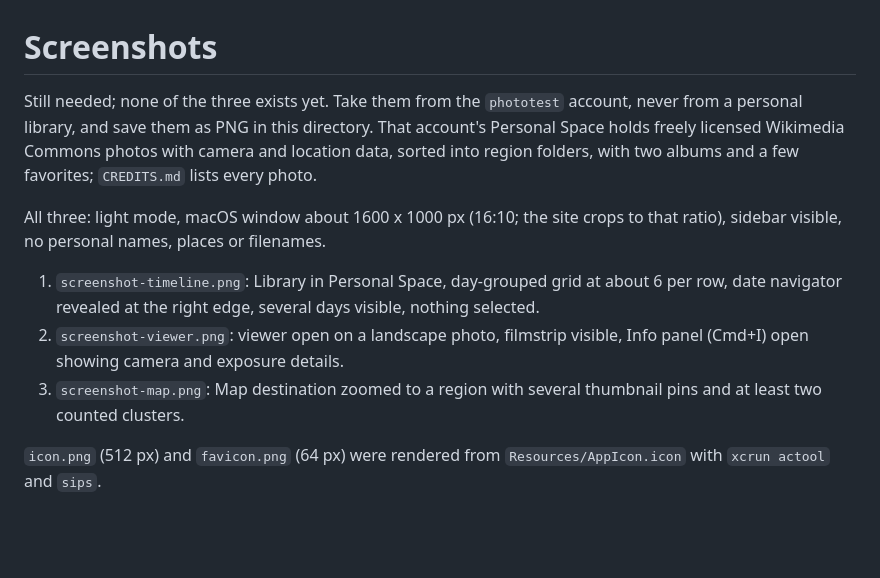
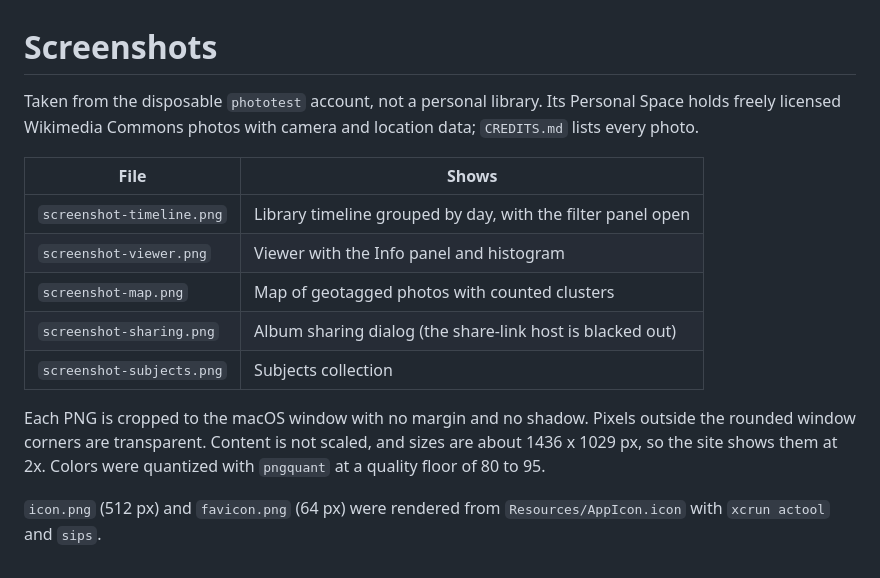
Before and after one commit to finia2NA/cirrusphotos, a Markdown page: website/assets/README.md, the part around the change. GitHub-like rendering; blank space fills up the shorter version.

```diff
--- a/website/assets/README.md
+++ b/website/assets/README.md
@@ -1,11 +1,15 @@
 # Screenshots
 
-Still needed; none of the three exists yet. Take them from the `phototest` account, never from a personal library, and save them as PNG in this directory. That account's Personal Space holds freely licensed Wikimedia Commons photos with camera and location data, sorted into region folders, with two albums and a few favorites; `CREDITS.md` lists every photo.
+Taken from the disposable `phototest` account, not a personal library. Its Personal Space holds freely licensed Wikimedia Commons photos with camera and location data; `CREDITS.md` lists every photo.
 
-All three: light mode, macOS window about 1600 x 1000 px (16:10; the site crops to that ratio), sidebar visible, no personal names, places or filenames.
+| File | Shows |
+| --- | --- |
+| `screenshot-timeline.png` | Library timeline grouped by day, with the filter panel open |
+| `screenshot-viewer.png` | Viewer with the Info panel and histogram |
+| `screenshot-map.png` | Map of geotagged photos with counted clusters |
+| `screenshot-sharing.png` | Album sharing dialog (the share-link host is blacked out) |
+| `screenshot-subjects.png` | Subjects collection |
 
-1. `screenshot-timeline.png`: Library in Personal Space, day-grouped grid at about 6 per row, date navigator revealed at the right edge, several days visible, nothing selected.
-2. `screenshot-viewer.png`: viewer open on a landscape photo, filmstrip visible, Info panel (Cmd+I) open showing camera and exposure details.
-3. `screenshot-map.png`: Map destination zoomed to a region with several thumbnail pins and at least two counted clusters.
+Each PNG is cropped to the macOS window with no margin and no shadow. Pixels outside the rounded window corners are transparent. Content is not scaled, and sizes are about 1436 x 1029 px, so the site shows them at 2x. Colors were quantized with `pngquant` at a quality floor of 80 to 95.
 
 `icon.png` (512 px) and `favicon.png` (64 px) were rendered from `Resources/AppIcon.icon` with `xcrun actool` and `sips`.
```
Also changed, not shown: README.md (+4 -0 lines), website/assets/screenshot-map.png (added), website/assets/screenshot-sharing.png (added), website/assets/screenshot-subjects.png (added), website/assets/screenshot-timeline.png (added), website/assets/screenshot-viewer.png (added), 2 other files.
